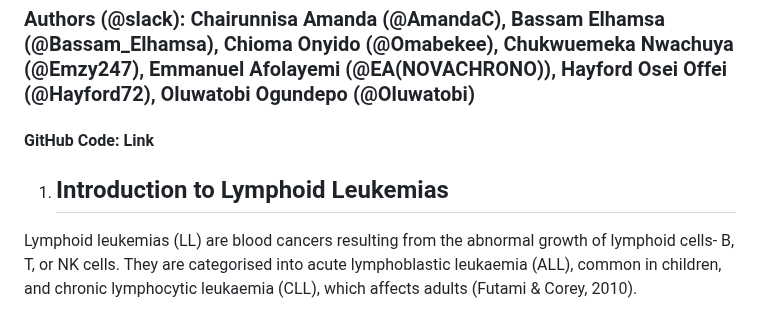
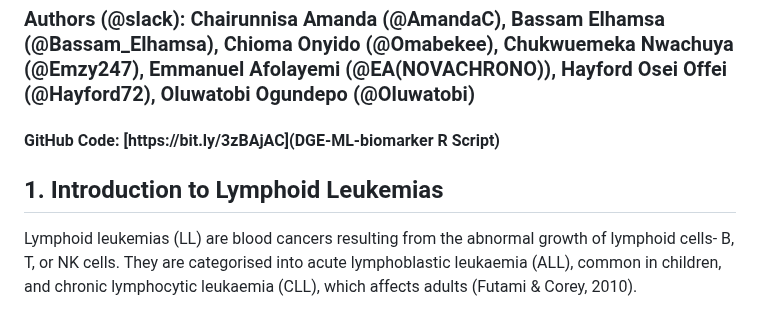
Before and after one commit to Omabekee/hackbio-cancer-internship, a Markdown page: Stage-3/report/DGE-ML-for-biomarker-discovery.md, the part around one of its changes. Drawn GitHub-style.

```diff
--- a/Stage-3/report/DGE-ML-for-biomarker-discovery.md
+++ b/Stage-3/report/DGE-ML-for-biomarker-discovery.md
@@ -2,9 +2,9 @@
 
 ### Authors (@slack): Chairunnisa Amanda (@AmandaC), Bassam Elhamsa (@Bassam\_Elhamsa), Chioma Onyido (@Omabekee), Chukwuemeka Nwachuya (@Emzy247), Emmanuel Afolayemi (@EA(NOVACHRONO)), Hayford Osei Offei (@Hayford72), Oluwatobi Ogundepo (@Oluwatobi)
 
-#### GitHub Code: Link
+#### GitHub Code: [https://bit.ly/3zBAjAC](DGE-ML-biomarker R Script)
 
-1. ## Introduction to Lymphoid Leukemias
+## 1. Introduction to Lymphoid Leukemias
 
 Lymphoid leukemias (LL) are blood cancers resulting from the abnormal growth of lymphoid cells- B, T, or NK cells. They are categorised into acute lymphoblastic leukaemia (ALL), common in children, and chronic lymphocytic leukaemia (CLL), which affects adults (Futami & Corey, 2010).
 
```
Also changed, not shown: other parts of Stage-3/report/DGE-ML-for-biomarker-discovery.md (+5 -5 lines).
